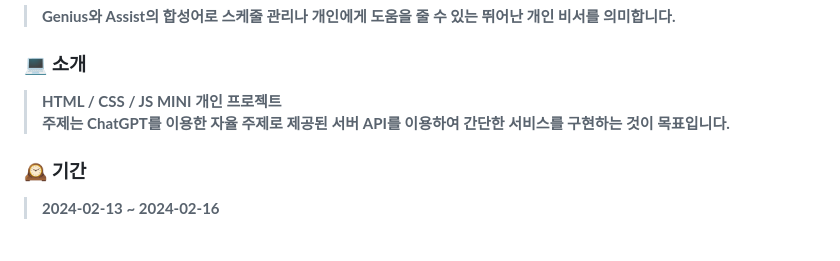
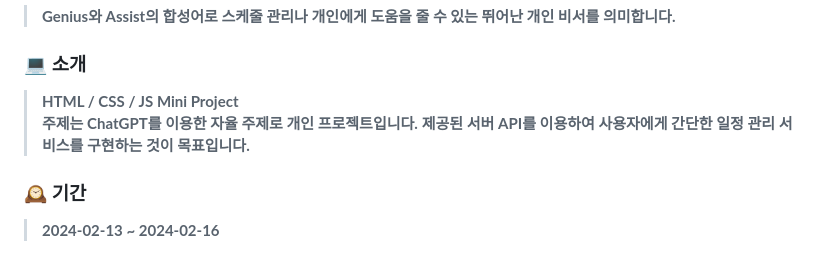
Before and after one commit to soohyun020812/Portfolio_Genist, a Markdown page: README.md, the part around the change. GitHub-like rendering.

```diff
--- a/README.md
+++ b/README.md
@@ -2,8 +2,9 @@
 >**Genius와 Assist의 합성어로 스케줄 관리나 개인에게 도움을 줄 수 있는 뛰어난 개인 비서를 의미합니다.**
 
 ### 💻 소개
->**HTML / CSS / JS MINI 개인 프로젝트** <br>
->**주제는 ChatGPT를 이용한 자율 주제로 제공된 서버 API를 이용하여 간단한 서비스를 구현하는 것이 목표입니다.**
+>**HTML / CSS / JS Mini Project** <br>
+>**주제는 ChatGPT를 이용한 자율 주제로 개인 프로젝트입니다.**
+>**제공된 서버 API를 이용하여 사용자에게 간단한 일정 관리 서비스를 구현하는 것이 목표입니다.**
 
 ### 🕰 기간
 >**2024-02-13 ~ 2024-02-16**
```
